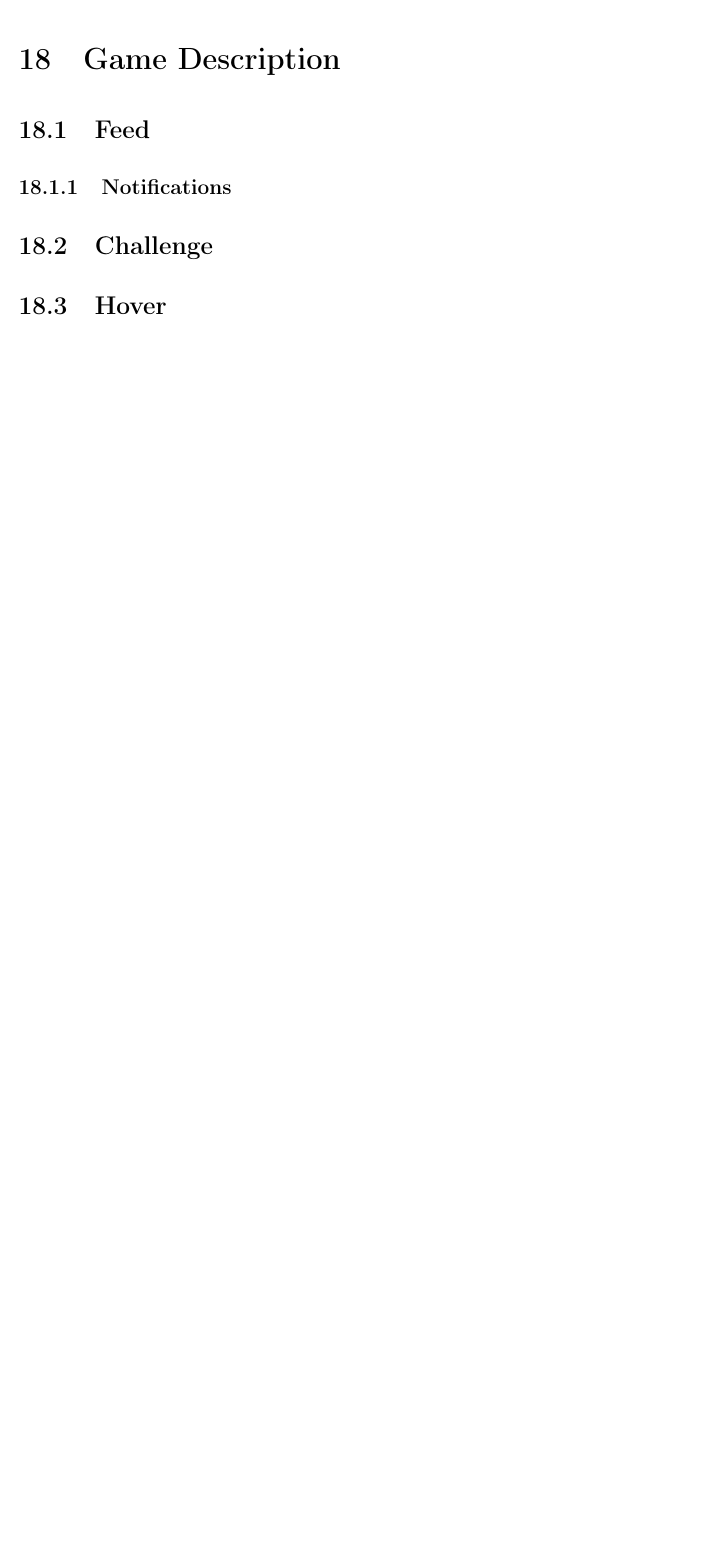
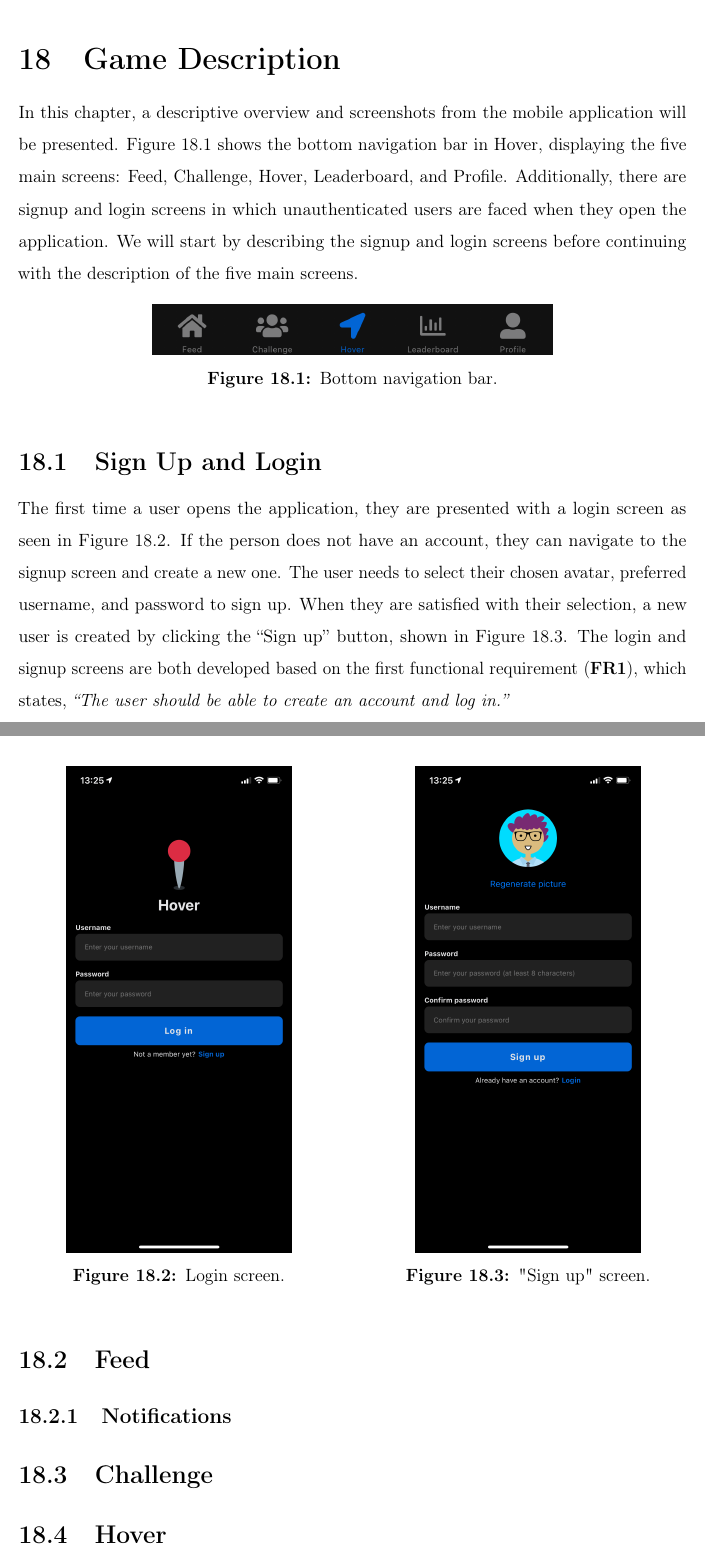
Before and after one commit to maattss/master-thesis, a LaTeX document (Main.tex, which reads Parts/3Hover/18GameDescription.tex): part of page 110 of 157 before the commit and two parts of pages 110 and 111 of 158 after it, the two joined at a grey line, cut so that both start at the same text, the shorter picture padded with empty space. Compiled offline with pdfLaTeX.

Commit message:
Updates from Overleaf

```diff
--- a/Parts/3Hover/18GameDescription.tex
+++ b/Parts/3Hover/18GameDescription.tex
@@ -1,5 +1,32 @@
 \section{Game Description}
 \label{chap:game_description}
+In this chapter, a descriptive overview and screenshots from the mobile application will be presented. Figure \ref{fig:nav_bar} shows the bottom navigation bar in Hover, displaying the five main screens: Feed, Challenge, Hover, Leaderboard, and Profile. Additionally, there are signup and login screens in which unauthenticated users are faced when they open the application. We will start by describing the signup and login screens before continuing with the description of the five main screens.
+
+\begin{figure}[H]
+    \centering
+    \includegraphics[width=0.6\textwidth]{Images/GameDescription/NavBar.png}
+    \caption{Bottom navigation bar.}
+    \label{fig:nav_bar}
+\end{figure}
+
+\subsection{Sign Up and Login}
+The first time a user opens the application, they are presented with a login screen as seen in Figure \ref{fig:login}. If the person does not have an account, they can navigate to the signup screen and create a new one. The user needs to select their chosen avatar, preferred username, and password to sign up. When they are satisfied with their selection, a new user is created by clicking the “Sign up” button, shown in Figure \ref{fig:signup}. The login and signup screens are both developed based on the first functional requirement (\textbf{FR1}), which states, \textit{“The user should be able to create an account and log in.”}
+
+\begin{figure}[H]
+    \begin{minipage}{.48\textwidth}
+        \centering
+        \includegraphics[width=0.7\textwidth]{Images/GameDescription/LogIn.png}
+        \caption{Login screen.}
+        \label{fig:login}
+    \end{minipage}
+    \hspace{0.5cm}
+    \begin{minipage}{.48\textwidth}
+        \centering
+        \includegraphics[width=0.7\textwidth]{Images/GameDescription/SignUp.png}
+        \caption{"Sign up" screen.}
+        \label{fig:signup}
+    \end{minipage}
+\end{figure}
 
 \subsection{Feed}
 
```
Also changed, not shown: Parts/3Hover/17GameDevelopment.tex (+1 -1 lines), Parts/3Hover/19GameDesign.tex (+1 -10 lines), Images/GameDescription/LogIn.png (added), Images/GameDescription/NavBar.png (added), Images/GameDescription/SignUp.png (added), Parts/3Hover/18GameDescription.tex (2 more changed lines).
